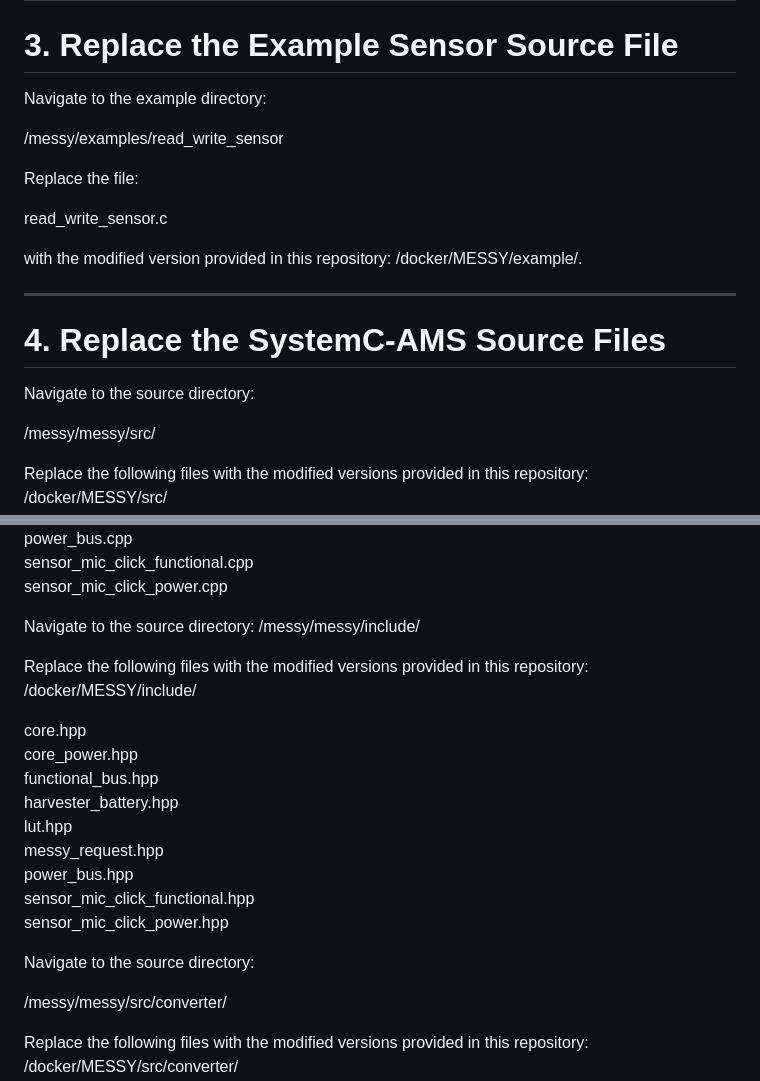
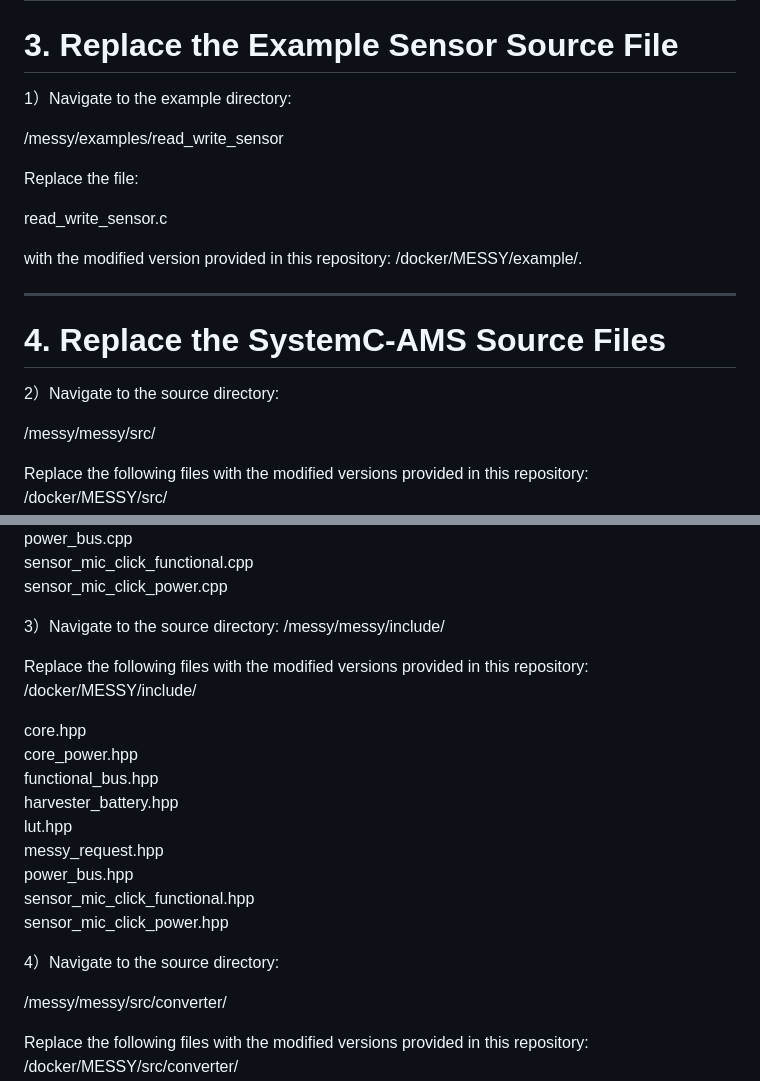
Before and after one commit to nrc1231/Mesa-RAS-Study, a Markdown page: docker/README.md, 2 parts joined by grey strips. GitHub-like rendering.

```diff
--- a/docker/README.md
+++ b/docker/README.md
@@ -47,7 +47,7 @@ After the example is successfully built, terminate the example execution.
 
 # 3. Replace the Example Sensor Source File
 
-Navigate to the example directory:
+1）Navigate to the example directory:
 
 /messy/examples/read_write_sensor
 
@@ -61,7 +61,7 @@ with the modified version provided in this repository: /docker/MESSY/example/.
 
 # 4. Replace the SystemC-AMS Source Files
 
-Navigate to the source directory:
+2）Navigate to the source directory:
 
 /messy/messy/src/
 
@@ -79,7 +79,7 @@ sensor_mic_click_functional.cpp
 sensor_mic_click_power.cpp
 
 
-Navigate to the source directory:
+3）Navigate to the source directory:
 /messy/messy/include/
 
 Replace the following files with the modified versions provided in this repository: /docker/MESSY/include/
@@ -95,7 +95,7 @@ sensor_mic_click_functional.hpp
 sensor_mic_click_power.hpp
 
 
-Navigate to the source directory:
+4）Navigate to the source directory:
 
 /messy/messy/src/converter/
 
```
